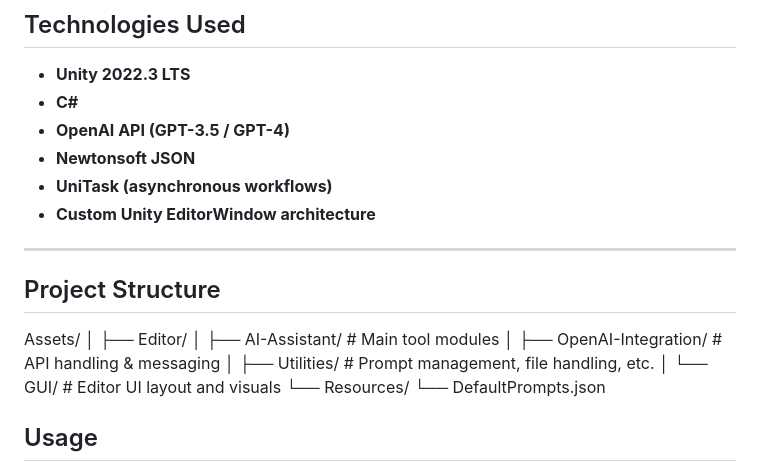
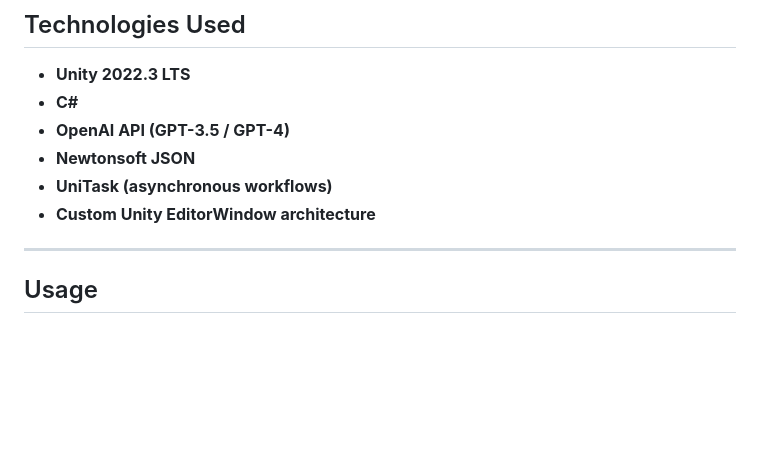
Before and after one commit to enis-uys/UnityEditorAI, a Markdown page: README.md, the part around the change. Drawn GitHub-style; blank space fills up the shorter version.

```diff
--- a/README.md
+++ b/README.md
@@ -64,16 +64,6 @@ The tool streamlines repetitive development tasks and supports Unity developers
 
 ---
 
-## Project Structure
-Assets/
-│
-├── Editor/
-│ ├── AI-Assistant/ # Main tool modules
-│ ├── OpenAI-Integration/ # API handling & messaging
-│ ├── Utilities/ # Prompt management, file handling, etc.
-│ └── GUI/ # Editor UI layout and visuals
-└── Resources/
-└── DefaultPrompts.json
 
 
 ## Usage
```
